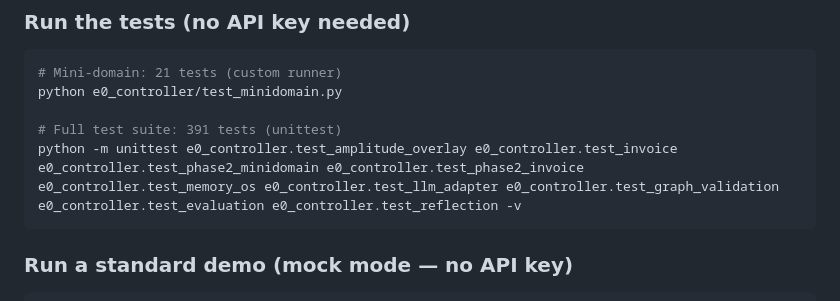
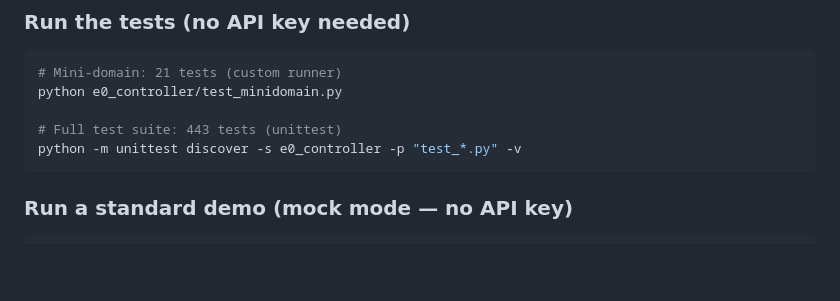
Before and after one commit to Thomas66690815/E0-Framework, a Markdown page: README.md, the part around one of its changes. Rendered like a GitHub page; blank space fills up the shorter version.

````diff
--- a/README.md
+++ b/README.md
@@ -205,8 +205,8 @@ cd E0-Framework
 # Mini-domain: 21 tests (custom runner)
 python e0_controller/test_minidomain.py
 
-# Full test suite: 391 tests (unittest)
-python -m unittest e0_controller.test_amplitude_overlay e0_controller.test_invoice e0_controller.test_phase2_minidomain e0_controller.test_phase2_invoice e0_controller.test_memory_os e0_controller.test_llm_adapter e0_controller.test_graph_validation e0_controller.test_evaluation e0_controller.test_reflection -v
+# Full test suite: 443 tests (unittest)
+python -m unittest discover -s e0_controller -p "test_*.py" -v
 ```
 
 ### Run a standard demo (mock mode — no API key)
````
Also changed, not shown: other parts of README.md (+7 -14 lines), docs/E0_DERIVED_EMPIRICAL_HEURISTIC_MAP_v1.md (+16 -3 lines), docs/E0_EVIDENCE_AND_FALSIFICATION_STATUS_v1.md (+28 -9 lines).
